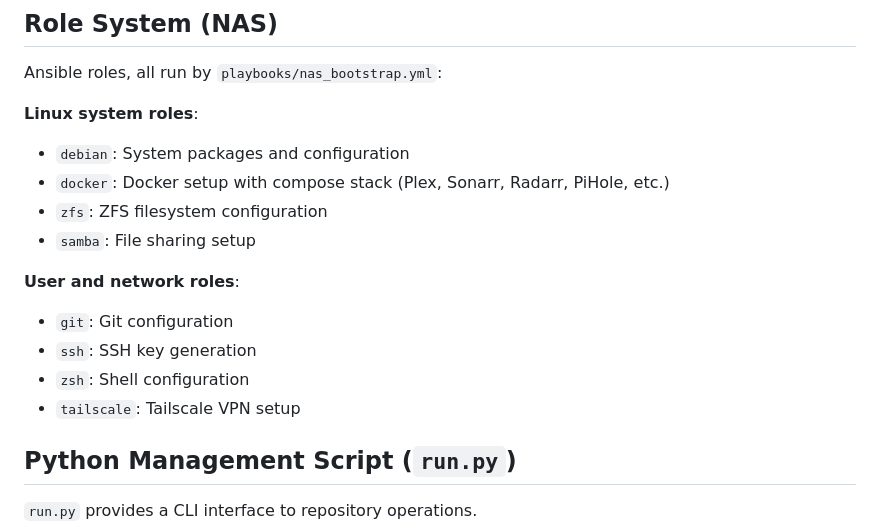
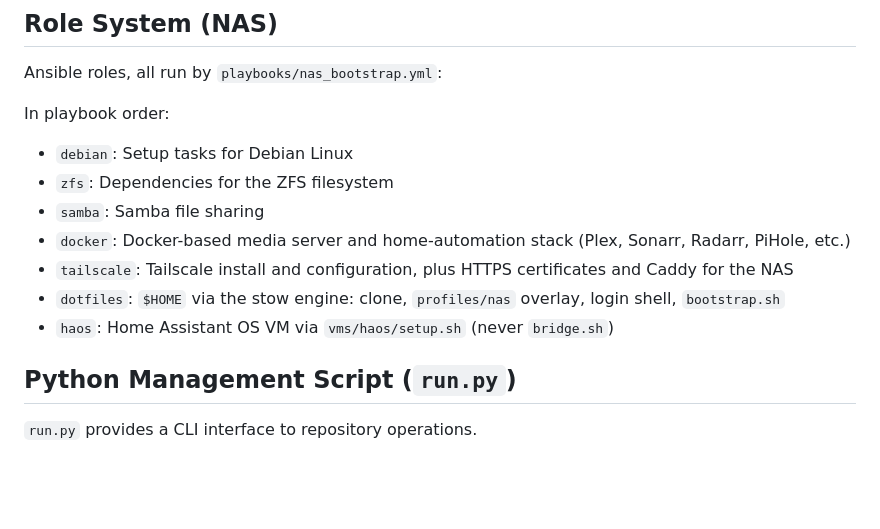
Before and after one commit to connormason/dotfiles, a Markdown page: .ctx/ARCHITECTURE.md, the part around the change. Drawn GitHub-style; blank space fills up the shorter version.

Commit message:
docs: Task 17 rollout notes (check-mode skips, haos pre-Stage-3 checks); current roles in ARCHITECTURE.md

```diff
--- a/.ctx/ARCHITECTURE.md
+++ b/.ctx/ARCHITECTURE.md
@@ -73,19 +73,15 @@ inventory/
 
 Ansible roles, all run by `playbooks/nas_bootstrap.yml`:
 
-**Linux system roles**:
+In playbook order:
 
-- `debian`: System packages and configuration
-- `docker`: Docker setup with compose stack (Plex, Sonarr, Radarr, PiHole, etc.)
-- `zfs`: ZFS filesystem configuration
-- `samba`: File sharing setup
-
-**User and network roles**:
-
-- `git`: Git configuration
-- `ssh`: SSH key generation
-- `zsh`: Shell configuration
-- `tailscale`: Tailscale VPN setup
+- `debian`: Setup tasks for Debian Linux
+- `zfs`: Dependencies for the ZFS filesystem
+- `samba`: Samba file sharing
+- `docker`: Docker-based media server and home-automation stack (Plex, Sonarr, Radarr, PiHole, etc.)
+- `tailscale`: Tailscale install and configuration, plus HTTPS certificates and Caddy for the NAS
+- `dotfiles`: `$HOME` via the stow engine: clone, `profiles/nas` overlay, login shell, `bootstrap.sh`
+- `haos`: Home Assistant OS VM via `vms/haos/setup.sh` (never `bridge.sh`)
 
 ## Python Management Script (`run.py`)
 
```
Also changed, not shown: 1 other file.
